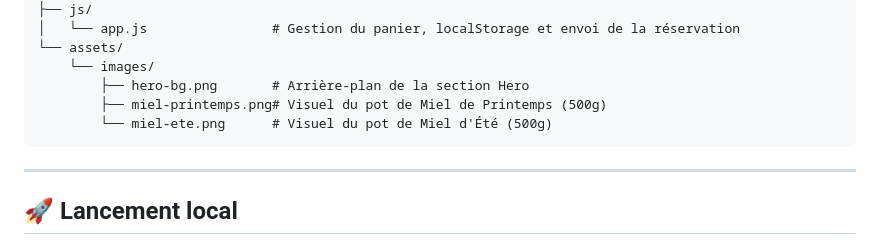
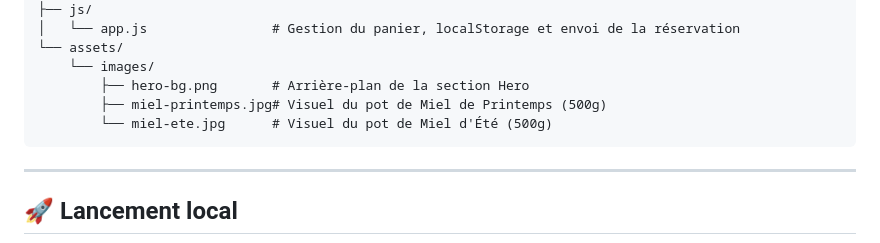
Before and after one commit to Hantael/rucher, a Markdown page: README.md, the part around the change. Rendered like a GitHub page.

````diff
--- a/README.md
+++ b/README.md
@@ -41,8 +41,8 @@ rucher_site/
 └── assets/
     └── images/
         ├── hero-bg.png       # Arrière-plan de la section Hero
-        ├── miel-printemps.png# Visuel du pot de Miel de Printemps (500g)
-        └── miel-ete.png      # Visuel du pot de Miel d'Été (500g)
+        ├── miel-printemps.jpg# Visuel du pot de Miel de Printemps (500g)
+        └── miel-ete.jpg      # Visuel du pot de Miel d'Été (500g)
 ```
 
 ---
````
Also changed, not shown: AGENT.md (+2 -2 lines), GEMINI.md (+2 -2 lines).
